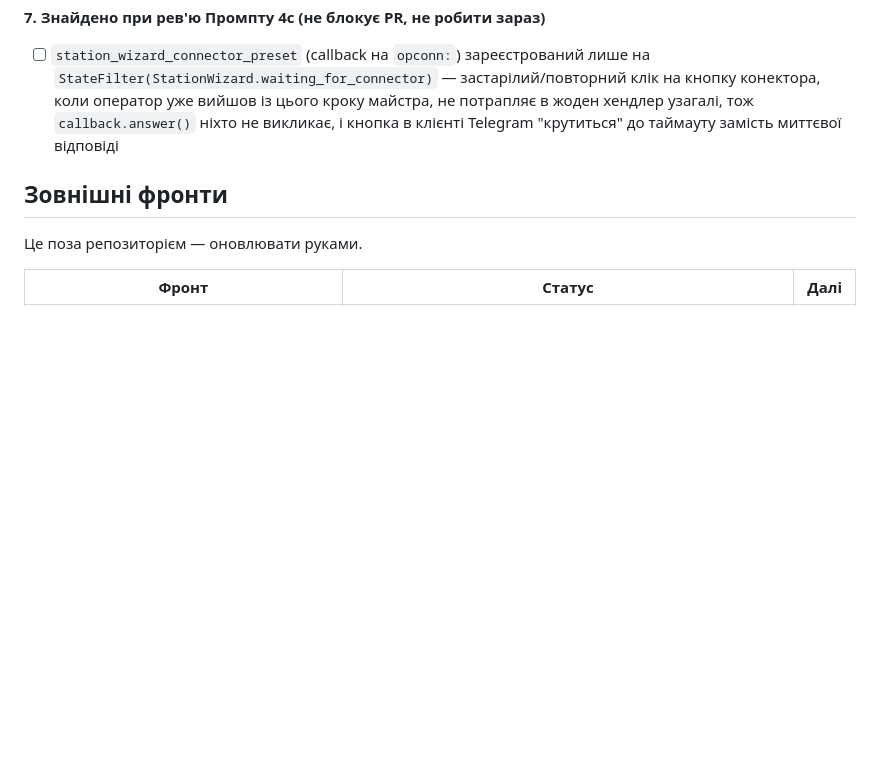
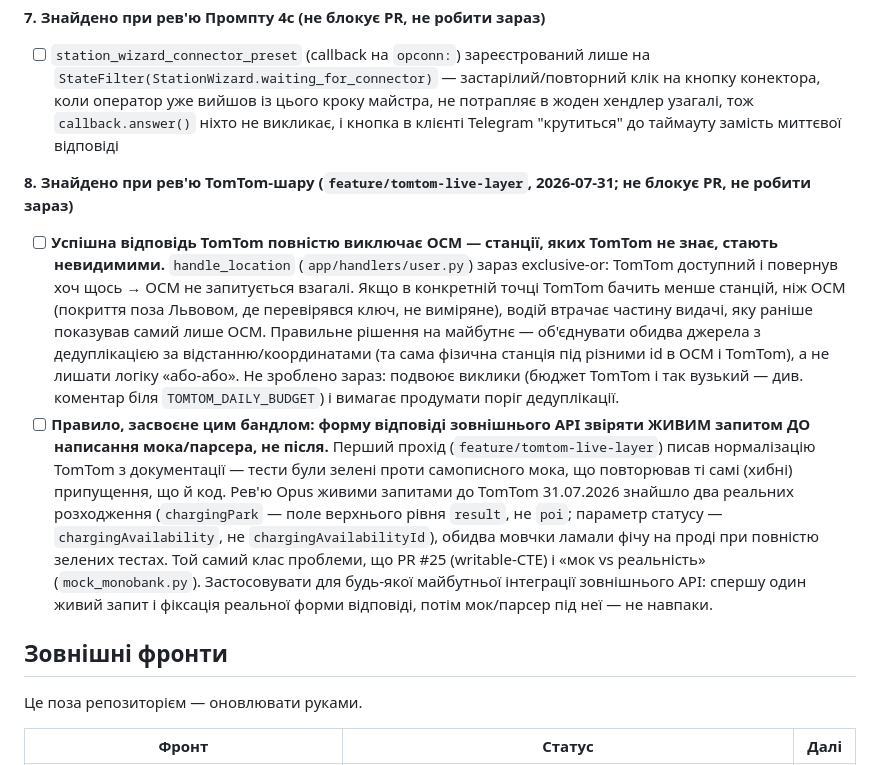
Before and after one commit to hrutskiv-wq/ev-charge-bot, a Markdown page: docs/SESSION_STATE.md, the part around one of its changes. GitHub-like rendering; blank space fills up the shorter version.

Commit message:
docs: SESSION_STATE — беклог з бандла TomTom (2026-07-31)
Два пункти: (а) успішна відповідь TomTom зараз повністю виключає OCM
(exclusive-or), станції поза покриттям TomTom стають невидимими —
правильне рішення на майбутнє: злиття джерел з дедуплікацією за
відстанню; (б) правило, засвоєне цим бандлом — форму відповіді
зовнішнього API звіряти живим запитом ДО написання мока/парсера.

Co-Authored-By: Claude Sonnet 5 <noreply@anthropic.com>
Claude-Session: https://claude.ai/code/session_01WfttZ8A9wzDxtdBnTDVKyX

```diff
--- a/docs/SESSION_STATE.md
+++ b/docs/SESSION_STATE.md
@@ -429,6 +429,11 @@ hold→finalize/hold→cancel через Модель B — ПРОЙДЕНО 202
 
 - [ ] `station_wizard_connector_preset` (callback на `opconn:`) зареєстрований лише на `StateFilter(StationWizard.waiting_for_connector)` — застарілий/повторний клік на кнопку конектора, коли оператор уже вийшов із цього кроку майстра, не потрапляє в жоден хендлер узагалі, тож `callback.answer()` ніхто не викликає, і кнопка в клієнті Telegram "крутиться" до таймауту замість миттєвої відповіді
 
+**8. Знайдено при рев'ю TomTom-шару (`feature/tomtom-live-layer`, 2026-07-31; не блокує PR, не робити зараз)**
+
+- [ ] **Успішна відповідь TomTom повністю виключає OCM — станції, яких TomTom не знає, стають невидимими.** `handle_location` (`app/handlers/user.py`) зараз exclusive-or: TomTom доступний і повернув хоч щось → OCM не запитується взагалі. Якщо в конкретній точці TomTom бачить менше станцій, ніж OCM (покриття поза Львовом, де перевірявся ключ, не виміряне), водій втрачає частину видачі, яку раніше показував самий лише OCM. Правильне рішення на майбутнє — об'єднувати обидва джерела з дедуплікацією за відстанню/координатами (та сама фізична станція під різними id в OCM і TomTom), а не лишати логіку «або-або». Не зроблено зараз: подвоює виклики (бюджет TomTom і так вузький — див. коментар біля `TOMTOM_DAILY_BUDGET`) і вимагає продумати поріг дедуплікації.
+- [ ] **Правило, засвоєне цим бандлом: форму відповіді зовнішнього API звіряти ЖИВИМ запитом ДО написання мока/парсера, не після.** Перший прохід (`feature/tomtom-live-layer`) писав нормалізацію TomTom з документації — тести були зелені проти самописного мока, що повторював ті самі (хибні) припущення, що й код. Рев'ю Opus живими запитами до TomTom 31.07.2026 знайшло два реальних розходження (`chargingPark` — поле верхнього рівня `result`, не `poi`; параметр статусу — `chargingAvailability`, не `chargingAvailabilityId`), обидва мовчки ламали фічу на проді при повністю зелених тестах. Той самий клас проблеми, що PR #25 (writable-CTE) і «мок vs реальність» (`mock_monobank.py`). Застосовувати для будь-якої майбутньої інтеграції зовнішнього API: спершу один живий запит і фіксація реальної форми відповіді, потім мок/парсер під неї — не навпаки.
+
 ## Зовнішні фронти
 
 Це поза репозиторієм — оновлювати руками.
```
Also changed, not shown: other parts of docs/SESSION_STATE.md (+1 -1 lines).
